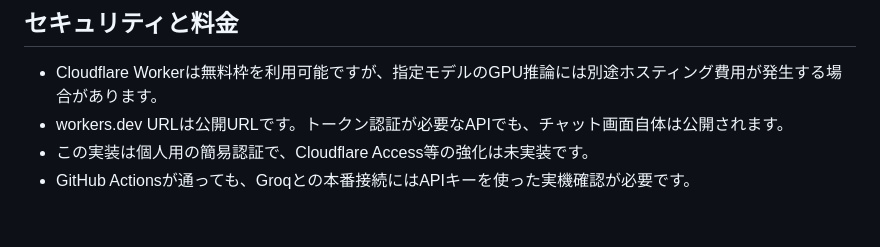
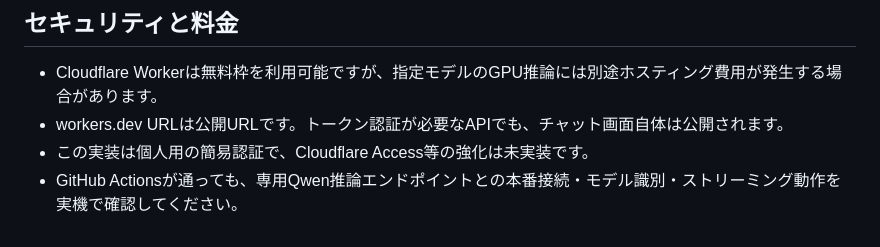
Before and after one commit to mnaoki20081106-afk/ManaGPT, a Markdown page: cloudflare/README.md, the part around the change. Rendered like a GitHub page.

Commit message:
Remove stale Groq production troubleshooting instructions

```diff
--- a/cloudflare/README.md
+++ b/cloudflare/README.md
@@ -35,4 +35,4 @@
 - Cloudflare Workerは無料枠を利用可能ですが、指定モデルのGPU推論には別途ホスティング費用が発生する場合があります。
 - workers.dev URLは公開URLです。トークン認証が必要なAPIでも、チャット画面自体は公開されます。
 - この実装は個人用の簡易認証で、Cloudflare Access等の強化は未実装です。
-- GitHub Actionsが通っても、Groqとの本番接続にはAPIキーを使った実機確認が必要です。
+- GitHub Actionsが通っても、専用Qwen推論エンドポイントとの本番接続・モデル識別・ストリーミング動作を実機で確認してください。
```
